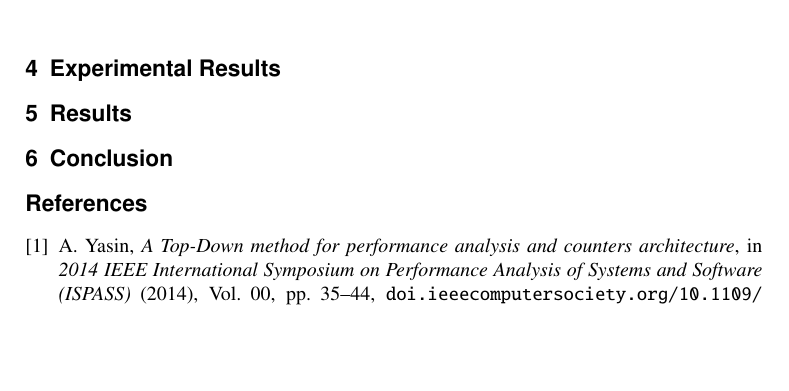
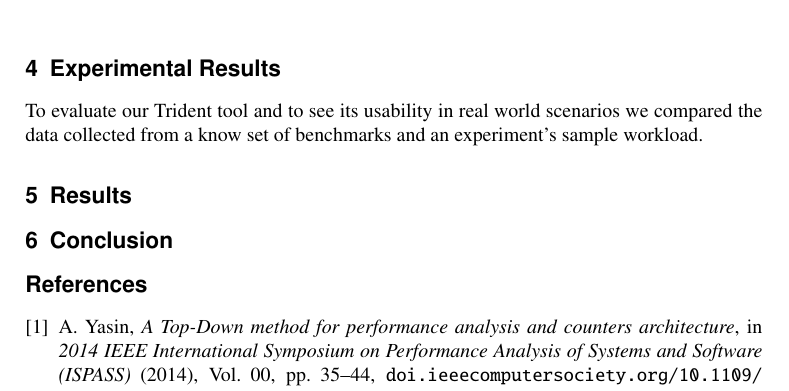
Before and after one commit to axiqia/Trident, a LaTeX document (papers/chep18/chep18.tex): part of page 4 of 6, cut so that both start at the same text, the shorter picture padded with empty space. Compiled offline with pdfLaTeX.

```diff
--- a/papers/chep18/chep18.tex
+++ b/papers/chep18/chep18.tex
@@ -69,6 +69,10 @@
 In the current design of the Trident tool
 
 \section{Experimental Results}
+
+To evaluate our Trident tool and to see its usability in real world scenarios we compared the data collected from a know set of benchmarks and an experiment's sample workload.
+
+
 %\begin{figure}
 %	\centering
 %	\subfloat[fig 1]{\includegraphics[width=0.48\linewidth]{{cmd2.pmpe16.Trident.1.io}.png}}\hfill
```
Also changed, not shown: papers/chep18/cmd2.pmpe16.Trident.1.cb.png, papers/chep18/cmd2.pmpe16.Trident.1.co.png, papers/chep18/cmd2.pmpe16.Trident.1.io.png, papers/chep18/cmd3.pmpe16.Trident.1.cb.png, 4 other files.
